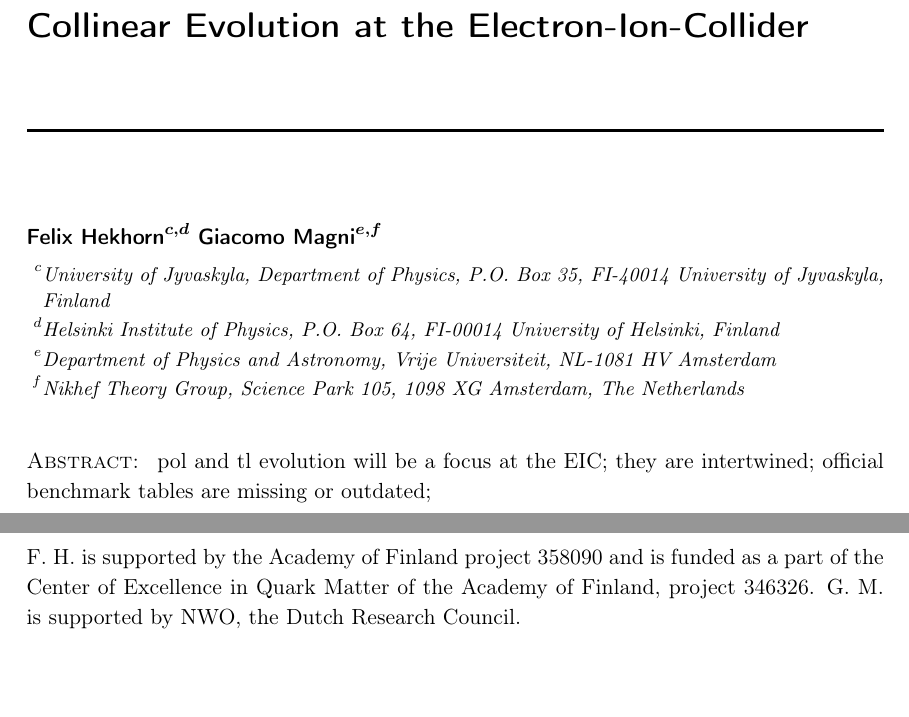
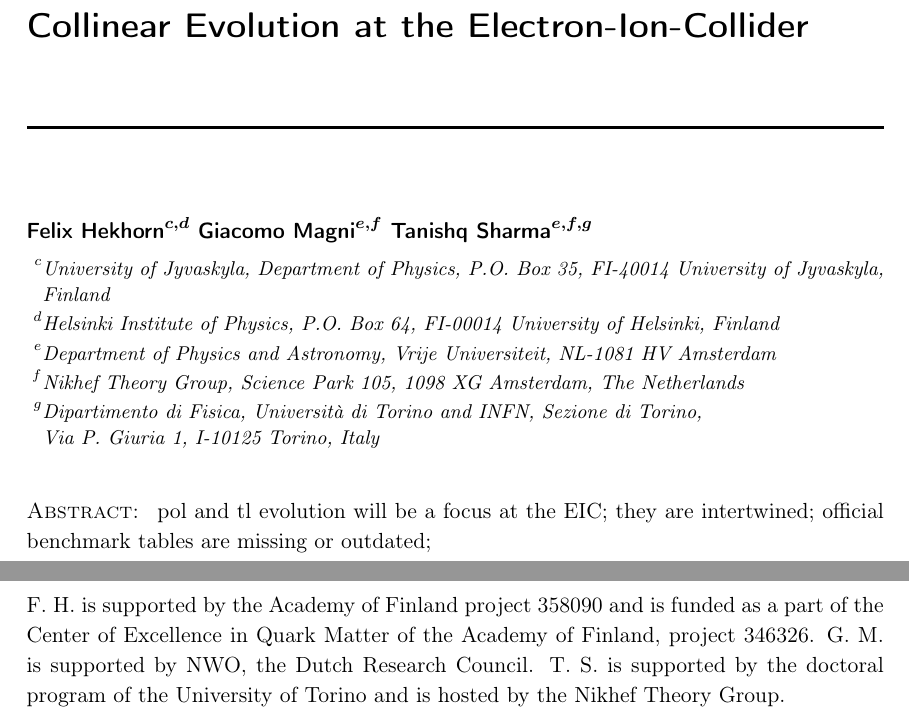
Before and after one commit to NNPDF/benchmark_pol_timelike_evol, a LaTeX document (paper/main.tex, which reads paper/sections/acknowledgments.tex): two parts of pages 1 and 2 of 2 before the commit and two parts of pages 1 and 2 of 3 after it, joined at a grey line, cut so that both start at the same text, the shorter picture padded with empty space. Compiled offline with pdfLaTeX.

Commit message:
paper add name and ackn

```diff
--- a/paper/main.tex
+++ b/paper/main.tex
@@ -21,11 +21,13 @@
 
 \author[c,d]{Felix Hekhorn}
 \author[e,f]{Giacomo Magni}
+\author[e,f,g]{Tanishq Sharma}
 
 \affiliation[c]{University of Jyvaskyla, Department of Physics, P.O. Box 35, FI-40014 University of Jyvaskyla, Finland}
 \affiliation[d]{Helsinki Institute of Physics, P.O. Box 64, FI-00014 University of Helsinki, Finland}
 \affiliation[e]{Department of Physics and Astronomy, Vrije Universiteit, NL-1081 HV Amsterdam}
 \affiliation[f]{Nikhef Theory Group, Science Park 105, 1098 XG Amsterdam, The Netherlands}
+\affiliation[g]{Dipartimento di Fisica, Universit\`a di Torino and INFN, Sezione di Torino,\\ Via P.~Giuria 1, I-10125 Torino, Italy}
 
 
 
--- a/paper/sections/acknowledgments.tex
+++ b/paper/sections/acknowledgments.tex
@@ -3,3 +3,5 @@ F.~H.\ is supported by the Academy of Finland
 project 358090 and is funded as a part of the Center
 of Excellence in Quark Matter of the Academy of Finland, project 346326.
 G.~M.\ is supported by NWO, the Dutch Research Council.
+T.~S.\ is supported by the doctoral program of the University of Torino and
+is hosted by the Nikhef Theory Group.
```
